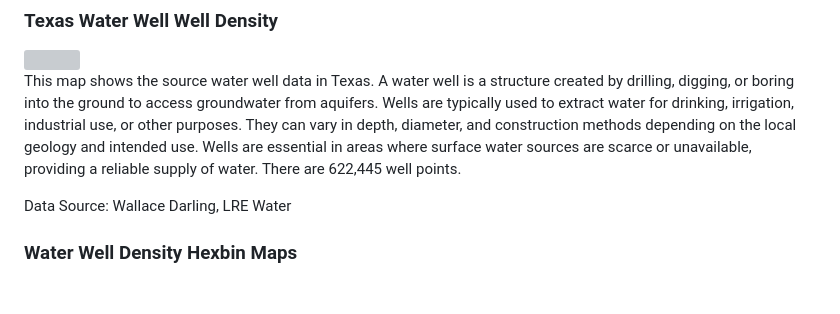
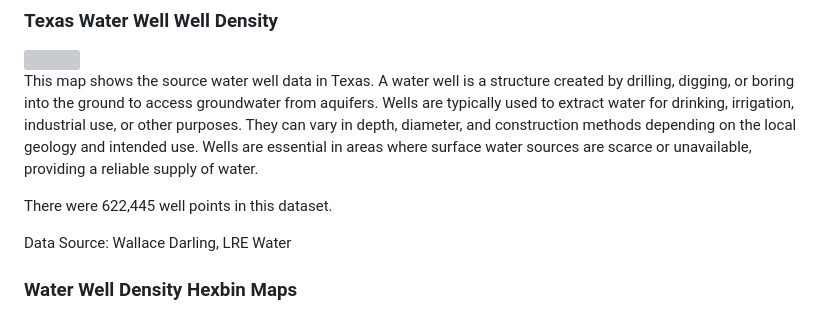
Before and after one commit to FergusDevelopmentLLC/texas-water-art-v2, a Markdown page: README.md, the part around the change. Drawn GitHub-style; blank space fills up the shorter version; grey boxes are pictures that could not be loaded.

```diff
--- a/README.md
+++ b/README.md
@@ -6,7 +6,9 @@ This map shows the source water well data in Texas. A water well is a structure
 into the ground to access groundwater from aquifers. Wells are typically used to extract water for drinking, irrigation,
 industrial use, or other purposes. They can vary in depth, diameter, and construction methods depending on the local geology
 and intended use. Wells are essential in areas where surface water sources are scarce or unavailable, providing a reliable
-supply of water. There are 622,445 well points.
+supply of water.
+
+There were 622,445 well points in this dataset.
 
 Data Source: Wallace Darling, LRE Water
 
```
